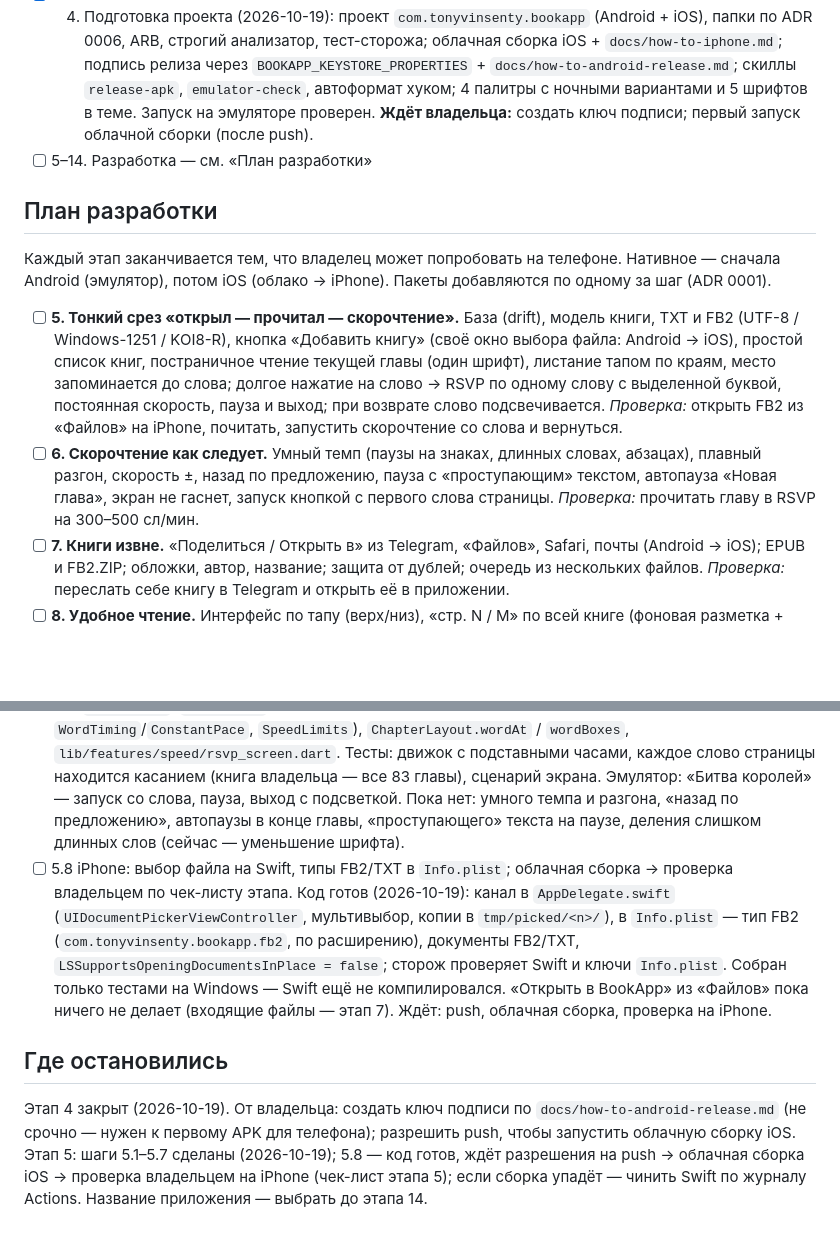
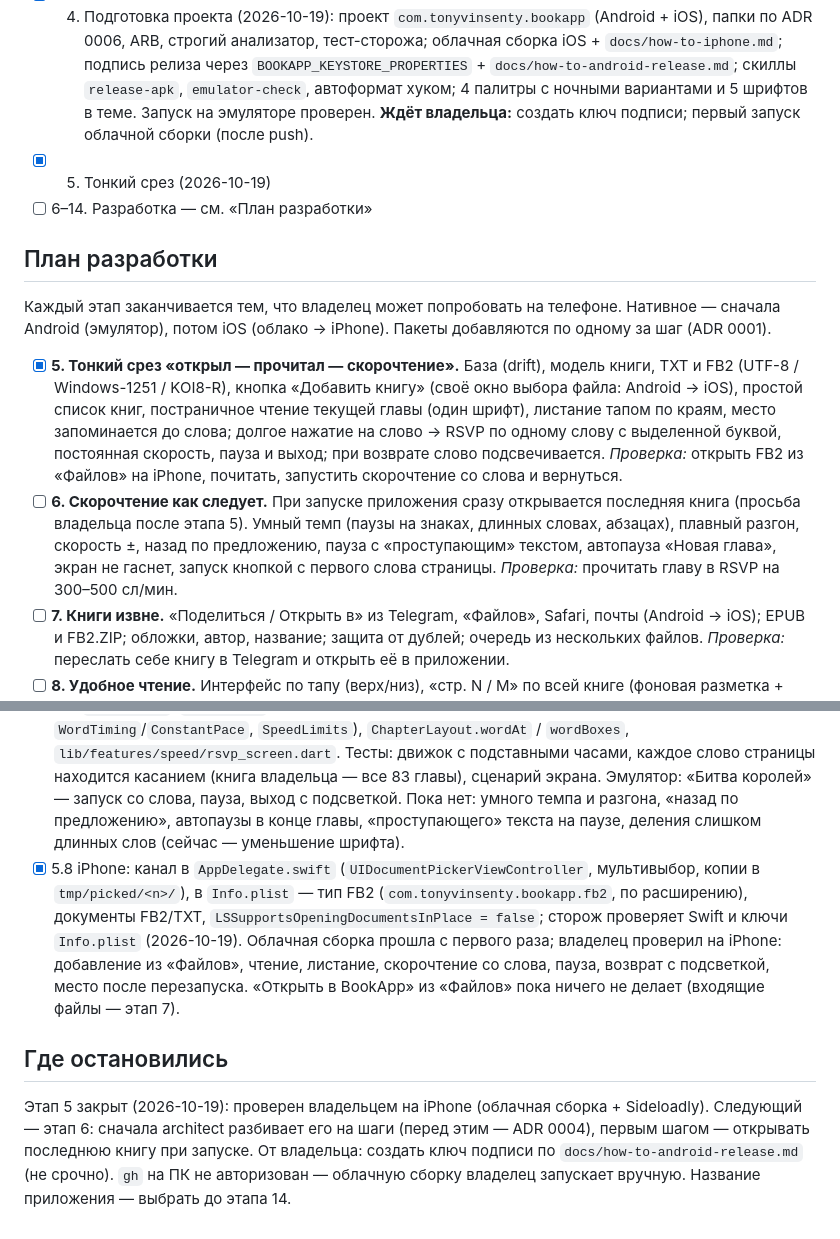
Before and after one commit to TonyVinsenty/book_app, a Markdown page: docs/ROADMAP.md, 2 parts joined by grey strips. GitHub-like rendering; blank space fills up the shorter version.

Commit message:
Close stage 5 after the iPhone check; plan opening the last book on start
Co-Authored-By: Claude Opus 5.5 <noreply@anthropic.com>

```diff
--- a/docs/ROADMAP.md
+++ b/docs/ROADMAP.md
@@ -62,13 +62,14 @@
 - [x] 2. Архитектура (architect): ADR 0001–0006 в `docs/decisions/` (2026-10-19)
 - [x] 3. Стилистика (designer): палитры, шрифты, макеты (2026-10-19); название ещё не выбрано
 - [x] 4. Подготовка проекта (2026-10-19): проект `com.tonyvinsenty.bookapp` (Android + iOS), папки по ADR 0006, ARB, строгий анализатор, тест-сторожа; облачная сборка iOS + `docs/how-to-iphone.md`; подпись релиза через `BOOKAPP_KEYSTORE_PROPERTIES` + `docs/how-to-android-release.md`; скиллы `release-apk`, `emulator-check`, автоформат хуком; 4 палитры с ночными вариантами и 5 шрифтов в теме. Запуск на эмуляторе проверен. **Ждёт владельца:** создать ключ подписи; первый запуск облачной сборки (после push).
-- [ ] 5–14. Разработка — см. «План разработки»
+- [x] 5. Тонкий срез (2026-10-19)
+- [ ] 6–14. Разработка — см. «План разработки»
 
 ## План разработки
 Каждый этап заканчивается тем, что владелец может попробовать на телефоне. Нативное — сначала Android (эмулятор), потом iOS (облако → iPhone). Пакеты добавляются по одному за шаг (ADR 0001).
 
-- [ ] **5. Тонкий срез «открыл — прочитал — скорочтение».** База (drift), модель книги, TXT и FB2 (UTF-8 / Windows-1251 / KOI8-R), кнопка «Добавить книгу» (своё окно выбора файла: Android → iOS), простой список книг, постраничное чтение текущей главы (один шрифт), листание тапом по краям, место запоминается до слова; долгое нажатие на слово → RSVP по одному слову с выделенной буквой, постоянная скорость, пауза и выход; при возврате слово подсвечивается. *Проверка:* открыть FB2 из «Файлов» на iPhone, почитать, запустить скорочтение со слова и вернуться.
-- [ ] **6. Скорочтение как следует.** Умный темп (паузы на знаках, длинных словах, абзацах), плавный разгон, скорость ±, назад по предложению, пауза с «проступающим» текстом, автопауза «Новая глава», экран не гаснет, запуск кнопкой с первого слова страницы. *Проверка:* прочитать главу в RSVP на 300–500 сл/мин.
+- [x] **5. Тонкий срез «открыл — прочитал — скорочтение».** База (drift), модель книги, TXT и FB2 (UTF-8 / Windows-1251 / KOI8-R), кнопка «Добавить книгу» (своё окно выбора файла: Android → iOS), простой список книг, постраничное чтение текущей главы (один шрифт), листание тапом по краям, место запоминается до слова; долгое нажатие на слово → RSVP по одному слову с выделенной буквой, постоянная скорость, пауза и выход; при возврате слово подсвечивается. *Проверка:* открыть FB2 из «Файлов» на iPhone, почитать, запустить скорочтение со слова и вернуться.
+- [ ] **6. Скорочтение как следует.** При запуске приложения сразу открывается последняя книга (просьба владельца после этапа 5). Умный темп (паузы на знаках, длинных словах, абзацах), плавный разгон, скорость ±, назад по предложению, пауза с «проступающим» текстом, автопауза «Новая глава», экран не гаснет, запуск кнопкой с первого слова страницы. *Проверка:* прочитать главу в RSVP на 300–500 сл/мин.
 - [ ] **7. Книги извне.** «Поделиться / Открыть в» из Telegram, «Файлов», Safari, почты (Android → iOS); EPUB и FB2.ZIP; обложки, автор, название; защита от дублей; очередь из нескольких файлов. *Проверка:* переслать себе книгу в Telegram и открыть её в приложении.
 - [ ] **8. Удобное чтение.** Интерфейс по тапу (верх/низ), «стр. N / M» по всей книге (фоновая разметка + кэш), ползунок, название главы, оглавление, A− / A+, настройки шрифта, интервала, полей, выравнивания; темы дизайнера и ночная. *Проверка:* сменить шрифт посреди книги — остаться на том же месте.
 - [ ] **9. Библиотека.** Обложки, «Продолжить», % прочитанного, сортировки, удаление, подборки (свои и автоматические «Читаю» / «Прочитано»). *Проверка:* разложить 10 книг по подборкам.
@@ -87,7 +88,7 @@
 - [x] 5.5 «Добавить книгу» на Android: свой канал (Kotlin, выбор файла) → импорт → простой список книг. Проверка на эмуляторе (2026-10-19). Канал `com.tonyvinsenty.bookapp/files`, `pickBooks()` — мультивыбор, копии в `cache/picked`; конвейер `lib/book/import` (формат по содержимому, SHA-256, дубль, разбор в изоляте); EPUB и ZIP пока — «формат не поддерживается»; дубль не поднимается наверх (нужна будет отдельная отметка, `openedAt` для этого не годится). Тест-сторож сверяет имена канала в Dart и Kotlin. В тестах экрана база drift не закрывается (под «поддельным» временем закрытие зависает) — см. `test/app/app_test.dart`.
 - [x] 5.6 Чтение: постраничная разбивка текущей главы (TextPainter, один шрифт Literata), тапы по краям и свайпы — листание с переходом между главами, середина — верхняя панель с «назад»; место запоминается до слова (первое слово страницы), при открытии `markOpened` (2026-10-19). `lib/layout/` (`ChapterLayout`, `PageStyle`), `lib/data/book_opener.dart` (загрузка или повторный разбор + токены в изоляте), `lib/features/reader/`. Тесты: слова не теряются и не повторяются, текст блоков показан целиком, смена размера/шрифта — то же слово; большие книги вне репозитория — `BOOKAPP_HARD_BOOKS=<папка> flutter test test/layout` (книга владельца: `D:/Projects/Claude/TestBooks`, 83 главы — сходится). Эмулятор: книга владельца открывается, листается, переход глав, место восстанавливается. Пока: номер страницы — внутри главы («3 / 55»), страницы всей книги и кэш разбивки — позже (ADR 0003 п. 4–5); без анимации листания; без защиты от «висячих» строк; панель перекрывает верх страницы.
 - [x] 5.7 Скорочтение по слову: долгое нажатие на слово → RSVP с выделенной буквой (центр буквы — на 38% ширины, метки сверху и снизу), постоянная скорость, тап — пауза с кнопками (выход, − / + по 25 сл/мин, скорость запоминается в настройках `speed.wpm`, по умолчанию 300), повторный тап — продолжить; выход (крестик или «назад») → страница с последним словом, слово подсвечено ~1 с и гаснет; место сохраняется на паузе и при выходе; при сворачивании приложения — пауза (2026-10-19). `lib/speed/` (`RsvpEngine` — время подаётся снаружи, накопление без дрейфа; `WordTiming`/`ConstantPace`, `SpeedLimits`), `ChapterLayout.wordAt` / `wordBoxes`, `lib/features/speed/rsvp_screen.dart`. Тесты: движок с подставными часами, каждое слово страницы находится касанием (книга владельца — все 83 главы), сценарий экрана. Эмулятор: «Битва королей» — запуск со слова, пауза, выход с подсветкой. Пока нет: умного темпа и разгона, «назад по предложению», автопаузы в конце главы, «проступающего» текста на паузе, деления слишком длинных слов (сейчас — уменьшение шрифта).
-- [ ] 5.8 iPhone: выбор файла на Swift, типы FB2/TXT в `Info.plist`; облачная сборка → проверка владельцем по чек-листу этапа. Код готов (2026-10-19): канал в `AppDelegate.swift` (`UIDocumentPickerViewController`, мультивыбор, копии в `tmp/picked/<n>/`), в `Info.plist` — тип FB2 (`com.tonyvinsenty.bookapp.fb2`, по расширению), документы FB2/TXT, `LSSupportsOpeningDocumentsInPlace = false`; сторож проверяет Swift и ключи `Info.plist`. Собран только тестами на Windows — Swift ещё не компилировался. «Открыть в BookApp» из «Файлов» пока ничего не делает (входящие файлы — этап 7). Ждёт: push, облачная сборка, проверка на iPhone.
+- [x] 5.8 iPhone: канал в `AppDelegate.swift` (`UIDocumentPickerViewController`, мультивыбор, копии в `tmp/picked/<n>/`), в `Info.plist` — тип FB2 (`com.tonyvinsenty.bookapp.fb2`, по расширению), документы FB2/TXT, `LSSupportsOpeningDocumentsInPlace = false`; сторож проверяет Swift и ключи `Info.plist` (2026-10-19). Облачная сборка прошла с первого раза; владелец проверил на iPhone: добавление из «Файлов», чтение, листание, скорочтение со слова, пауза, возврат с подсветкой, место после перезапуска. «Открыть в BookApp» из «Файлов» пока ничего не делает (входящие файлы — этап 7).
 
 ## Где остановились
-Этап 4 закрыт (2026-10-19). От владельца: создать ключ подписи по `docs/how-to-android-release.md` (не срочно — нужен к первому APK для телефона); разрешить push, чтобы запустить облачную сборку iOS. Этап 5: шаги 5.1–5.7 сделаны (2026-10-19); 5.8 — код готов, ждёт разрешения на push → облачная сборка iOS → проверка владельцем на iPhone (чек-лист этапа 5); если сборка упадёт — чинить Swift по журналу Actions. Название приложения — выбрать до этапа 14.
+Этап 5 закрыт (2026-10-19): проверен владельцем на iPhone (облачная сборка + Sideloadly). Следующий — этап 6: сначала architect разбивает его на шаги (перед этим — ADR 0004), первым шагом — открывать последнюю книгу при запуске. От владельца: создать ключ подписи по `docs/how-to-android-release.md` (не срочно). `gh` на ПК не авторизован — облачную сборку владелец запускает вручную. Название приложения — выбрать до этапа 14.
```
